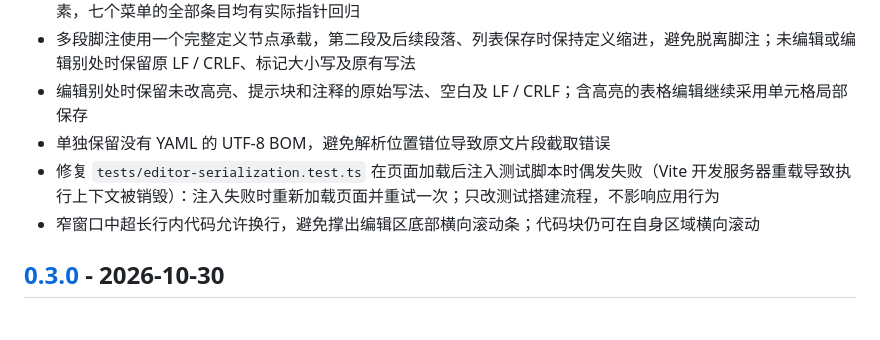
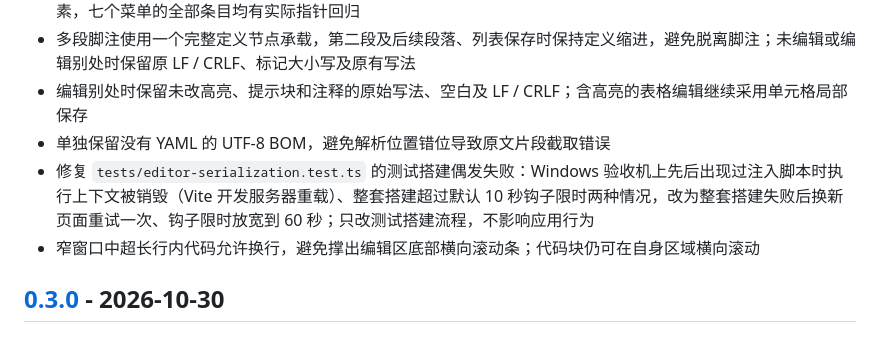
Before and after one commit to Lord-Eve/croquill-markdown-editor, a Markdown page: CHANGELOG.md, the part around the change. Drawn GitHub-style.

Commit message:
更新 CHANGELOG：editor-serialization 测试搭建加固说明

```diff
--- a/CHANGELOG.md
+++ b/CHANGELOG.md
@@ -30,7 +30,7 @@
 - 多段脚注使用一个完整定义节点承载，第二段及后续段落、列表保存时保持定义缩进，避免脱离脚注；未编辑或编辑别处时保留原 LF / CRLF、标记大小写及原有写法
 - 编辑别处时保留未改高亮、提示块和注释的原始写法、空白及 LF / CRLF；含高亮的表格编辑继续采用单元格局部保存
 - 单独保留没有 YAML 的 UTF-8 BOM，避免解析位置错位导致原文片段截取错误
-- 修复 `tests/editor-serialization.test.ts` 在页面加载后注入测试脚本时偶发失败（Vite 开发服务器重载导致执行上下文被销毁）：注入失败时重新加载页面并重试一次；只改测试搭建流程，不影响应用行为
+- 修复 `tests/editor-serialization.test.ts` 的测试搭建偶发失败：Windows 验收机上先后出现过注入脚本时执行上下文被销毁（Vite 开发服务器重载）、整套搭建超过默认 10 秒钩子限时两种情况，改为整套搭建失败后换新页面重试一次、钩子限时放宽到 60 秒；只改测试搭建流程，不影响应用行为
 - 窄窗口中超长行内代码允许换行，避免撑出编辑区底部横向滚动条；代码块仍可在自身区域横向滚动
 
 ## [0.3.0] - 2026-10-30
```
